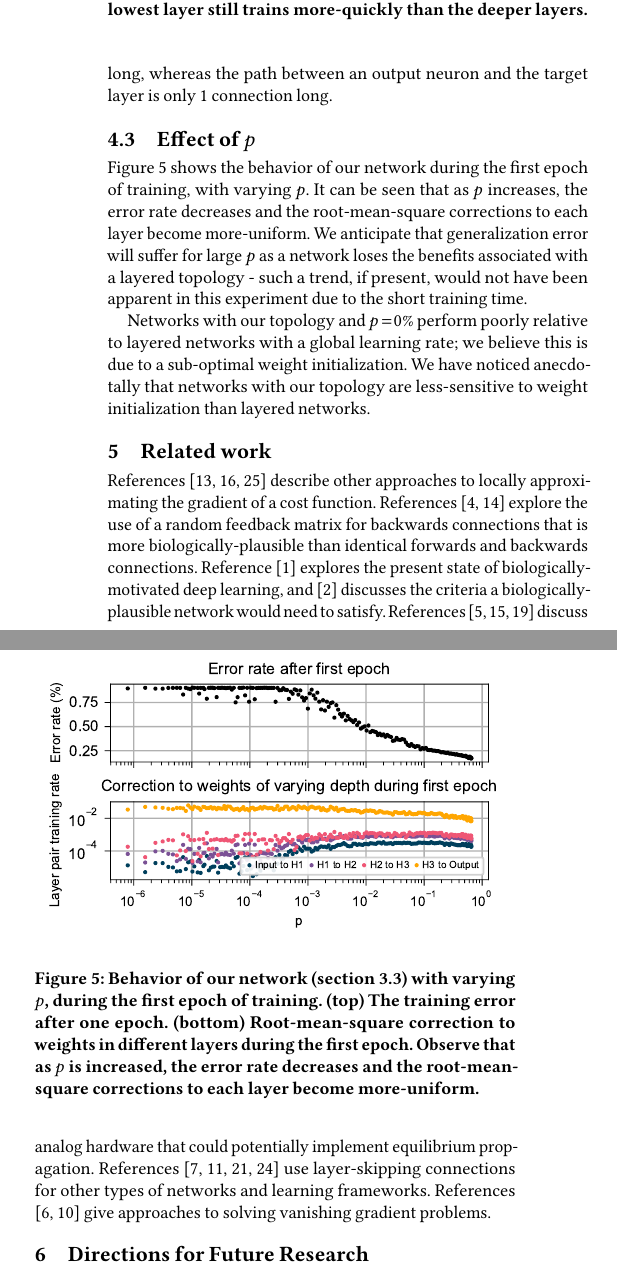
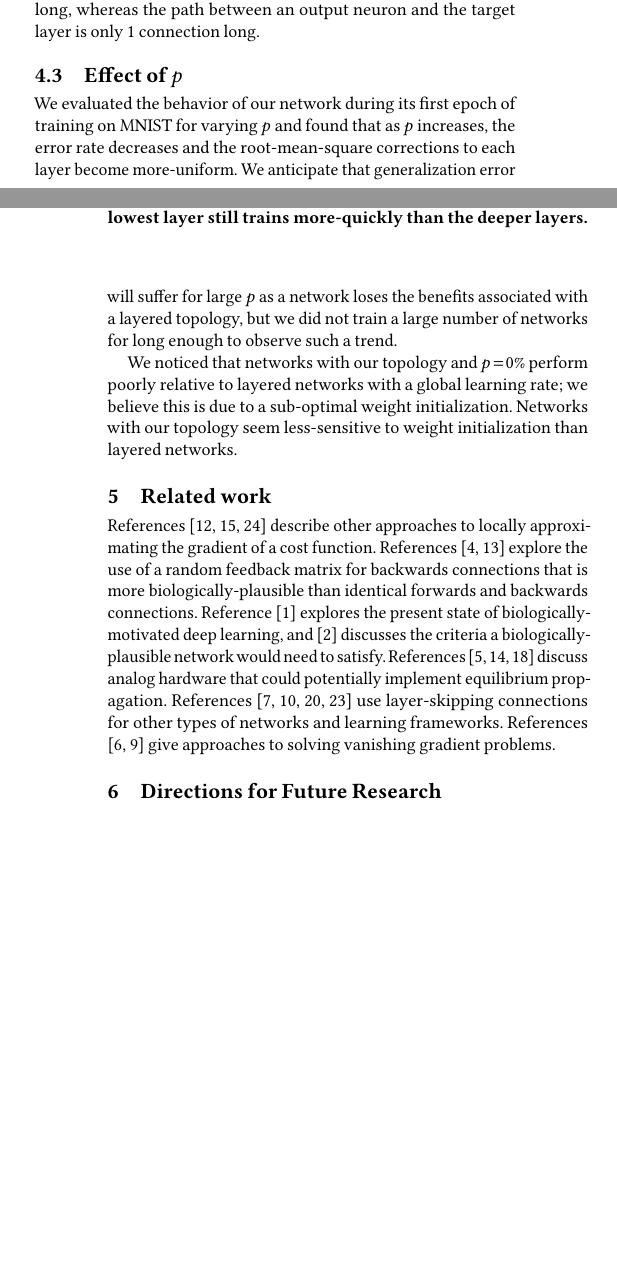
Before and after one commit to jgammell/ICONS_2020, a LaTeX paper (shortened_paper/shortened_paper.tex): two parts of the columns of page 4 of 5 before the commit and two parts of the columns of pages 3 and 4 of 4 after it, joined at a grey line, cut so that both start at the same text, the shorter picture padded with empty space. Compiled offline with pdfLaTeX.

Commit message:
removed last figure, a few paragraphs and references to reduce page count to 4

```diff
--- a/shortened_paper/shortened_paper.tex
+++ b/shortened_paper/shortened_paper.tex
@@ -186,18 +185,18 @@ To observe the extent of the vanishing gradient problem, for each network we tra
 The fast training of the output layer in the network with our topology is probably because no layer-skipping connections attach directly to the target output, so for any value of $p$ the shortest path between a deep neuron and the target layer is at least 2 connections long, whereas the path between an output neuron and the target layer is only 1 connection long.
 
 \subsection{Effect of $p$}
-\label{sec:mnist_1epoch}
-
-\begin{figure}
-  \centering
-  \includegraphics[width=\columnwidth]{figures/MNIST_one_epoch_performance.pdf}
-  \caption{Behavior of our network (section \ref{sec:our_topology}) with varying $p$, during the first epoch of training. (top) The training error after one epoch. (bottom) Root-mean-square correction to weights in different layers during the first epoch. Observe that as $p$ is increased, the error rate decreases and the root-mean-square corrections to each layer become more-uniform.}
-  \label{fig:mnist_1epoch}
-\end{figure}
-
-Figure \ref{fig:mnist_1epoch} shows the behavior of our network during the first epoch of training, with varying $p$. It can be seen that as $p$ increases, the error rate decreases and the root-mean-square corrections to each layer become more-uniform. We anticipate that generalization error will suffer for large $p$ as a network loses the benefits associated with a layered topology - such a trend, if present, would not have been apparent in this experiment due to the short training time.
+%\label{sec:mnist_1epoch}
+%
+%\begin{figure}
+%  \centering
+%  \includegraphics[width=\columnwidth]{figures/MNIST_one_epoch_performance.pdf}
+%  \caption{Behavior of our network (section \ref{sec:our_topology}) with varying $p$, during the first epoch of training. (top) The training error after one epoch. (bottom) Root-mean-square correction to weights in different layers during the first epoch. Observe that as $p$ is increased, the error rate decreases and the root-mean-square corrections to each layer become more-uniform.}
+%  \label{fig:mnist_1epoch}
+%\end{figure}
+%
+We evaluated the behavior of our network during its first epoch of training on MNIST for varying $p$ and found that as $p$ increases, the error rate decreases and the root-mean-square corrections to each layer become more-uniform. We anticipate that generalization error will suffer for large $p$ as a network loses the benefits associated with a layered topology, but we did not train a large number of networks for long enough to observe such a trend.
 \npar
-Networks with our topology and $p=0\%$ perform poorly relative to layered networks with a global learning rate; we believe this is due to a sub-optimal weight initialization. We have noticed anecdotally that networks with our topology are less-sensitive to weight initialization than layered networks.
+We noticed that networks with our topology and $p=0\%$ perform poorly relative to layered networks with a global learning rate; we believe this is due to a sub-optimal weight initialization. Networks with our topology seem less-sensitive to weight initialization than layered networks.
 
 \section{Related work}
 References \cite{lee2015, xie2003, pineda1987} describe other approaches to locally approximating the gradient of a cost function. References \cite{lillicrap2014, @crafton2019} explore the use of a random feedback matrix for backwards connections that is more biologically-plausible than identical forwards and backwards connections. Reference \cite{bartunov2018} explores the present state of biologically-motivated deep learning, and \cite{bengio2015} discusses the criteria a biologically-plausible network would need to satisfy. References \cite{shainline2019, davies2018, nahmias2013} discuss analog hardware that could potentially implement equilibrium propagation. References \cite{he2015, srivastava2015, xiaohu2011, krishnan2019} use layer-skipping connections for other types of networks and learning frameworks. References \cite{ioffe2015, glorot2010} give approaches to solving vanishing gradient problems.
```
Also changed, not shown: shortened_paper/shortened_paper.bbl, shortened_paper/shortened_paper.pdf, shortened_paper/shortened_paper.tex (10 more changed lines), 4 other files.
